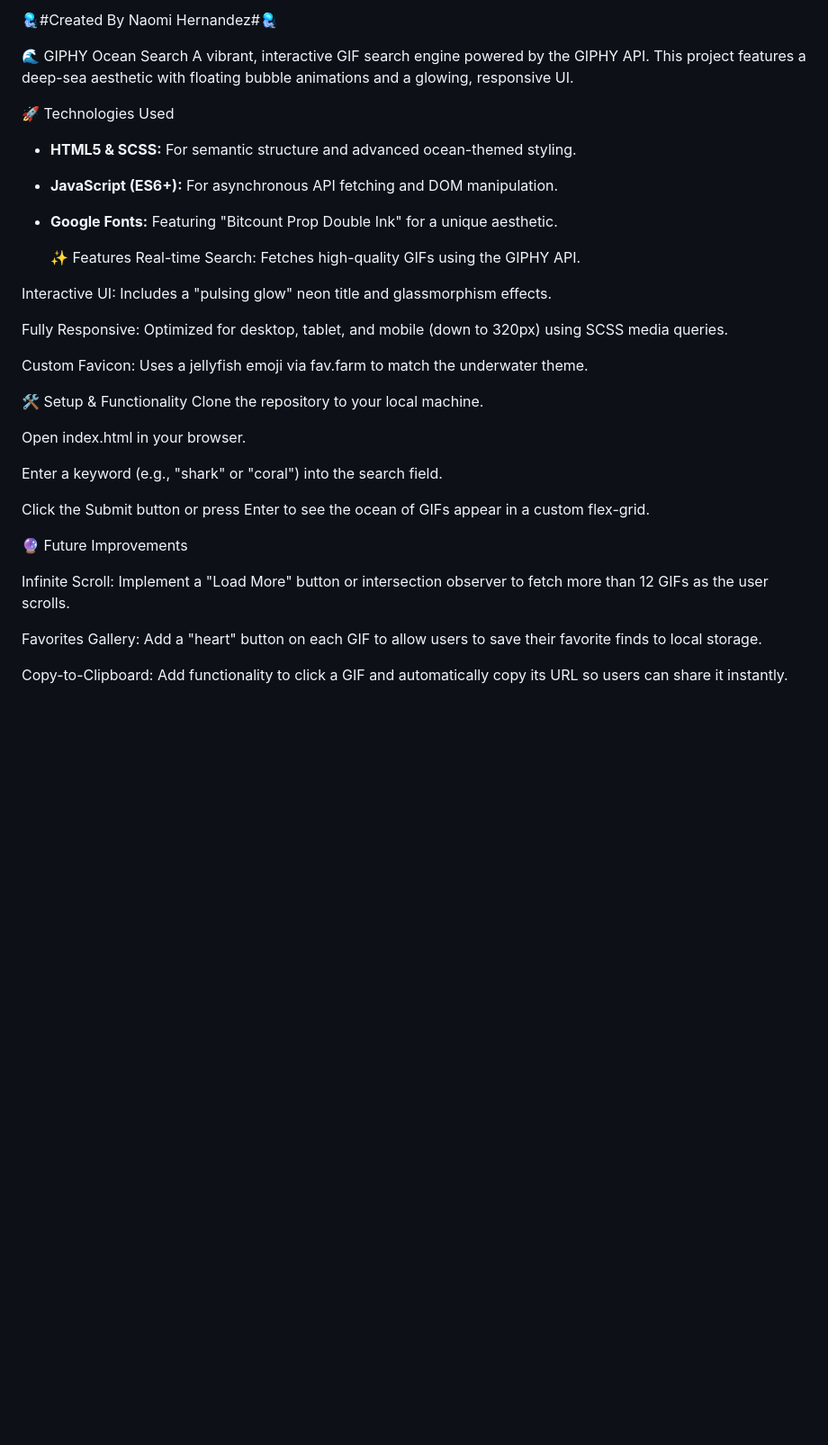
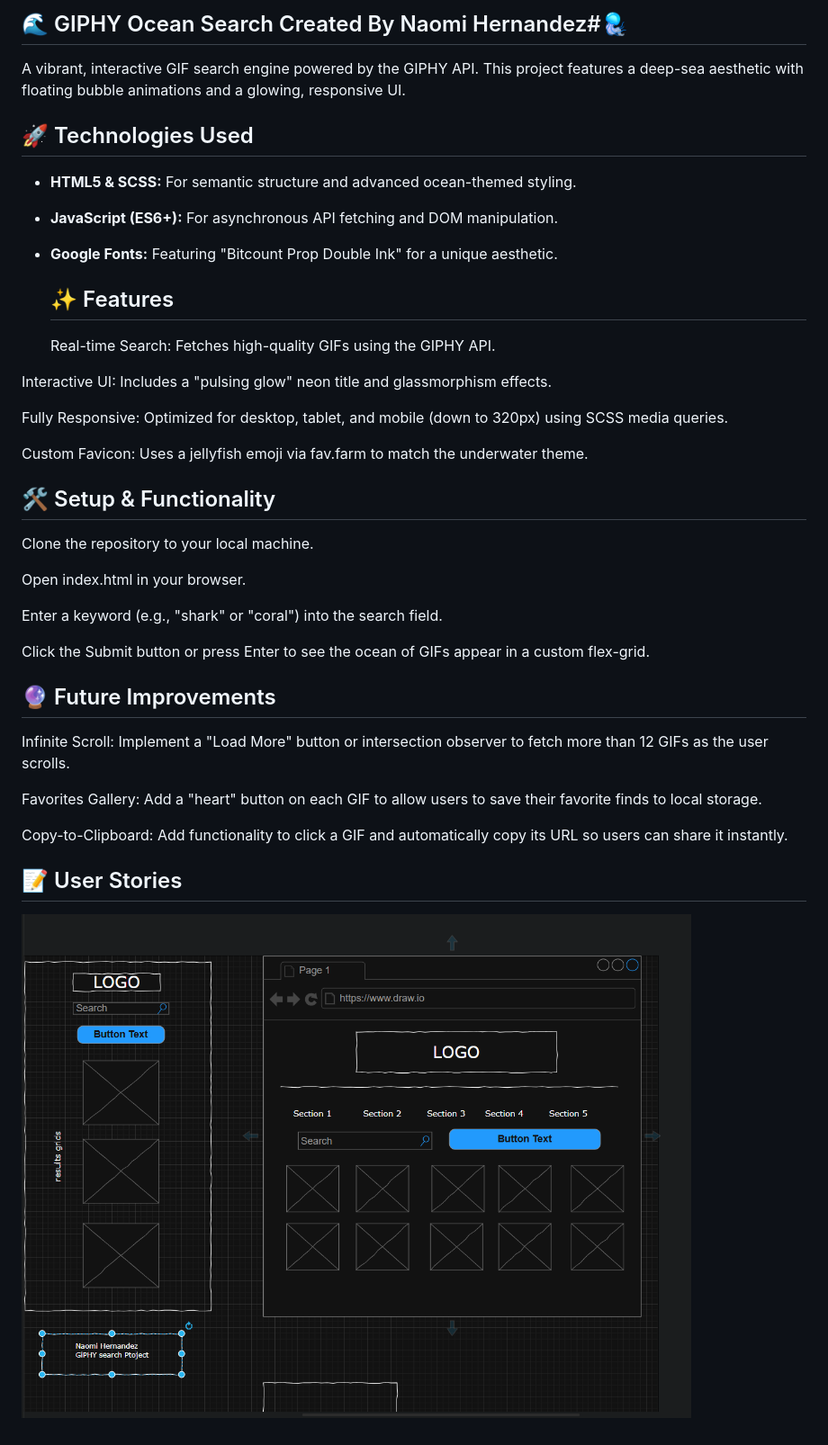
Before and after one commit to NAH31810/giphy-search-engine, a Markdown page: README.md, the part around the change. Shown at 90% size. Rendered like a GitHub page; pictures changed too: wireframe-desktop.png (added); blank space fills up the shorter version.

Commit message:
docs: add wireframes

```diff
--- a/README.md
+++ b/README.md
@@ -1,15 +1,15 @@
-🪼#Created By Naomi Hernandez#🪼
+## 🌊 GIPHY Ocean Search Created By Naomi Hernandez#🪼
 
-🌊 GIPHY Ocean Search
 A vibrant, interactive GIF search engine powered by the GIPHY API. This project features a deep-sea aesthetic with floating bubble animations and a glowing, responsive UI.
 
-🚀 Technologies Used
+## 🚀 Technologies Used
 
 - **HTML5 & SCSS:** For semantic structure and advanced ocean-themed styling.
 - **JavaScript (ES6+):** For asynchronous API fetching and DOM manipulation.
 - **Google Fonts:** Featuring "Bitcount Prop Double Ink" for a unique aesthetic.
 
-  ✨ Features
+  ## ✨ Features
+
   Real-time Search: Fetches high-quality GIFs using the GIPHY API.
 
 Interactive UI: Includes a "pulsing glow" neon title and glassmorphism effects.
@@ -18,7 +18,8 @@ Fully Responsive: Optimized for desktop, tablet, and mobile (down to 320px) usin
 
 Custom Favicon: Uses a jellyfish emoji via fav.farm to match the underwater theme.
 
-🛠️ Setup & Functionality
+## 🛠️ Setup & Functionality
+
 Clone the repository to your local machine.
 
 Open index.html in your browser.
@@ -27,10 +28,14 @@ Enter a keyword (e.g., "shark" or "coral") into the search field.
 
 Click the Submit button or press Enter to see the ocean of GIFs appear in a custom flex-grid.
 
-🔮 Future Improvements
+## 🔮 Future Improvements
 
 Infinite Scroll: Implement a "Load More" button or intersection observer to fetch more than 12 GIFs as the user scrolls.
 
 Favorites Gallery: Add a "heart" button on each GIF to allow users to save their favorite finds to local storage.
 
 Copy-to-Clipboard: Add functionality to click a GIF and automatically copy its URL so users can share it instantly.
+
+## 📝 User Stories
+
+![My Wireframe](./wireframe-desktop.png)
```
Also changed, not shown: image.png (added), 1 other file.
